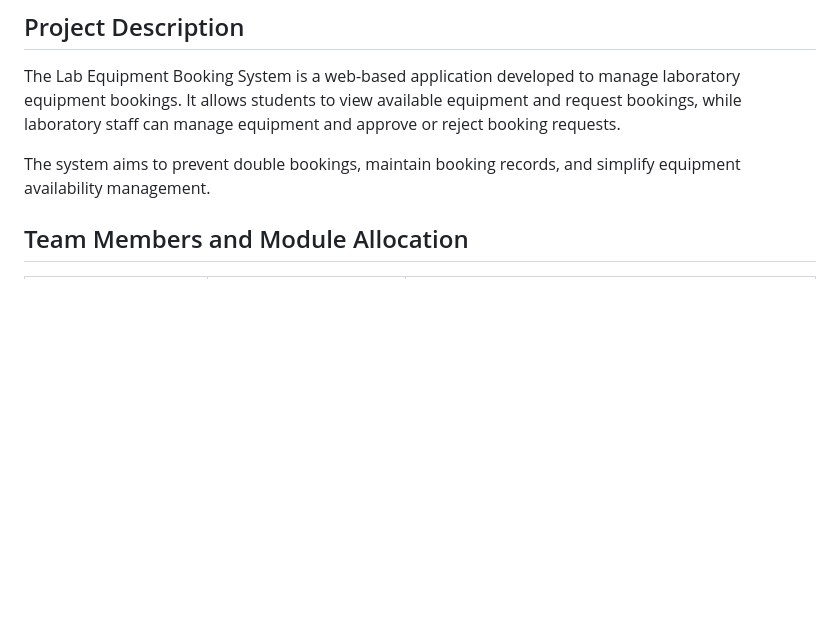
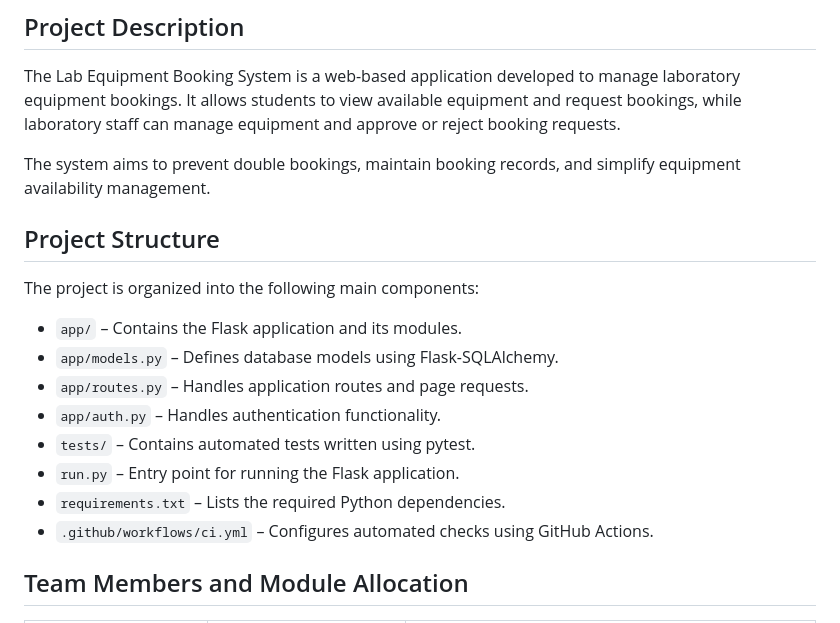
Before and after one commit to ashan2k02/lab-equipment-booking-system, a Markdown page: README.md, the part around the change. Drawn GitHub-style; blank space fills up the shorter version.

Commit message:
docs: add project structure documentation to README

```diff
--- a/README.md
+++ b/README.md
@@ -5,6 +5,19 @@
 The Lab Equipment Booking System is a web-based application developed to manage laboratory equipment bookings. It allows students to view available equipment and request bookings, while laboratory staff can manage equipment and approve or reject booking requests.
 
 The system aims to prevent double bookings, maintain booking records, and simplify equipment availability management.
+
+## Project Structure
+
+The project is organized into the following main components:
+
+- `app/` – Contains the Flask application and its modules.
+- `app/models.py` – Defines database models using Flask-SQLAlchemy.
+- `app/routes.py` – Handles application routes and page requests.
+- `app/auth.py` – Handles authentication functionality.
+- `tests/` – Contains automated tests written using pytest.
+- `run.py` – Entry point for running the Flask application.
+- `requirements.txt` – Lists the required Python dependencies.
+- `.github/workflows/ci.yml` – Configures automated checks using GitHub Actions.
 
 ## Team Members and Module Allocation
 
```
